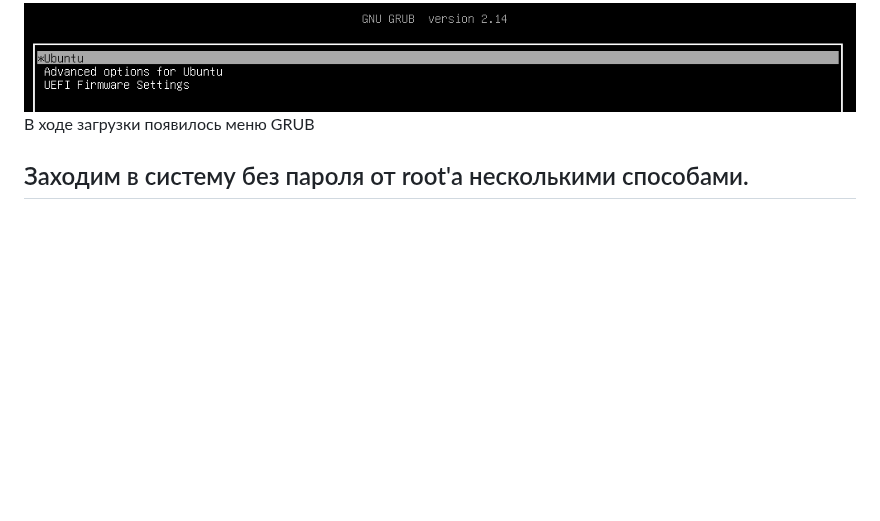
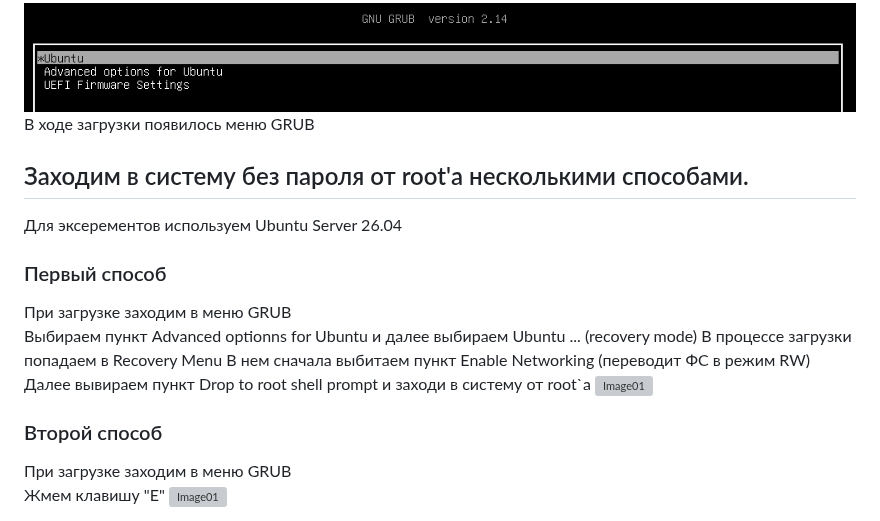
Before and after one commit to Nikolay-765/OTUS, a Markdown page: DZ-07/DZ-07.md, the part around one of its changes. Drawn GitHub-style; blank space fills up the shorter version; grey boxes are pictures that could not be loaded.

```diff
--- a/DZ-07/DZ-07.md
+++ b/DZ-07/DZ-07.md
@@ -20,4 +20,16 @@ root@server:/etc/default# update-grub
 В ходе загрузки появилось меню GRUB
 
 ## Заходим в систему без пароля от root'а несколькими способами.
+Для эксерементов используем Ubuntu Server 26.04
+### Первый способ
+При загрузке заходим в меню GRUB \
+Выбираем пункт Advanced optionns for Ubuntu и далее выбираем Ubuntu ... (recovery mode)
+В процессе загрузки попадаем в Recovery Menu
+В нем сначала выбитаем пункт Enable Networking (переводит ФС в режим RW)
+Далее вывираем пункт Drop to root shell prompt и заходи в систему от root`а
+![Image01](./Image/DZ-07-002.png)
+### Второй способ
+При загрузке заходим в меню GRUB \
+Жмем клавишу "E"
+![Image01](./Image/DZ-07-003.png)
 
```
Also changed, not shown: other parts of DZ-07/DZ-07.md (+5 -1 lines).
